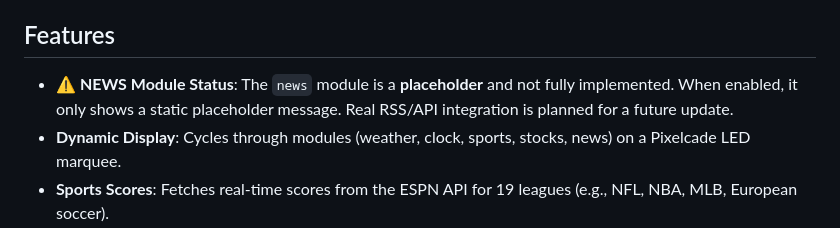
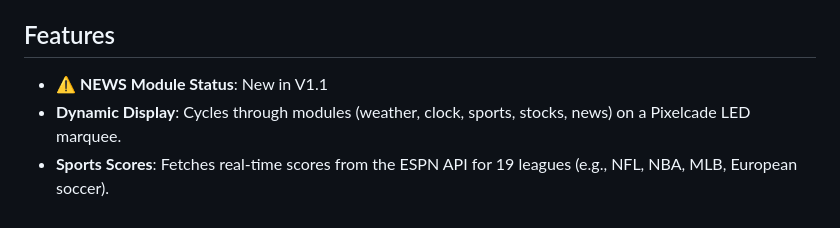
Before and after one commit to kineticman/PixelcadeSportsLooper, a Markdown page: README.md, the part around the change. GitHub-like rendering.

```diff
--- a/README.md
+++ b/README.md
@@ -3,7 +3,7 @@
 **SportsLooper** is a Python script that displays sports scores, weather, stock prices, and a clock on a Pixelcade LED marquee. It runs as a background service on Windows or Raspberry Pi (Linux), fetching data from the ESPN API and a Pixelcade server. The project is configurable via an INI file and supports robust error handling for offline scenarios.
 
 ## Features
-- **⚠ NEWS Module Status**: The `news` module is a **placeholder** and not fully implemented. When enabled, it only shows a static placeholder message. Real RSS/API integration is planned for a future update.
+- **⚠ NEWS Module Status**: New in V1.1
 - **Dynamic Display**: Cycles through modules (weather, clock, sports, stocks, news) on a Pixelcade LED marquee.
 - **Sports Scores**: Fetches real-time scores from the ESPN API for 19 leagues (e.g., NFL, NBA, MLB, European soccer).
 - **Configurable Modules**: Enable/disable modules and set display durations via `sportslooper.ini`.
```
